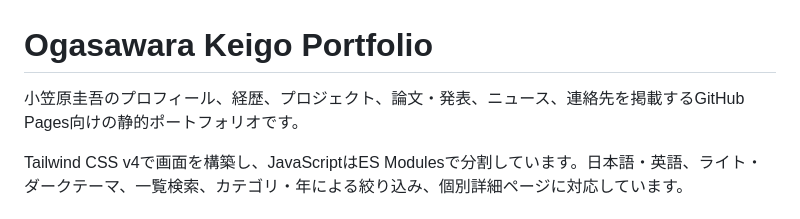
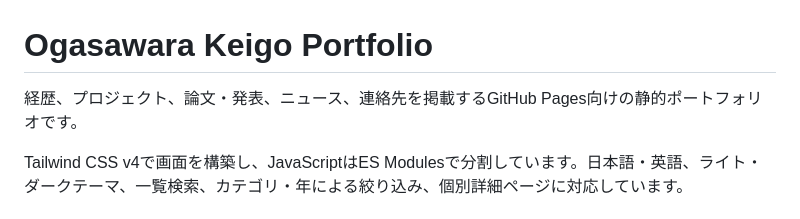
Before and after one commit to SSE-C-553/ogasawara-k-portfolio, a Markdown page: README.md, the part around the change. Rendered like a GitHub page.

```diff
--- a/README.md
+++ b/README.md
@@ -1,6 +1,6 @@
 # Ogasawara Keigo Portfolio
 
-小笠原圭吾のプロフィール、経歴、プロジェクト、論文・発表、ニュース、連絡先を掲載するGitHub Pages向けの静的ポートフォリオです。
+経歴、プロジェクト、論文・発表、ニュース、連絡先を掲載するGitHub Pages向けの静的ポートフォリオです。
 
 Tailwind CSS v4で画面を構築し、JavaScriptはES Modulesで分割しています。日本語・英語、ライト・ダークテーマ、一覧検索、カテゴリ・年による絞り込み、個別詳細ページに対応しています。
 
```
